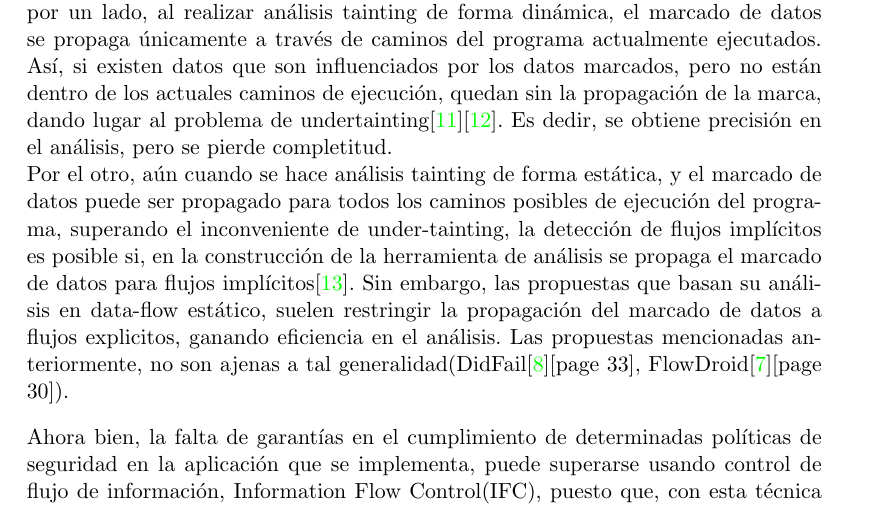
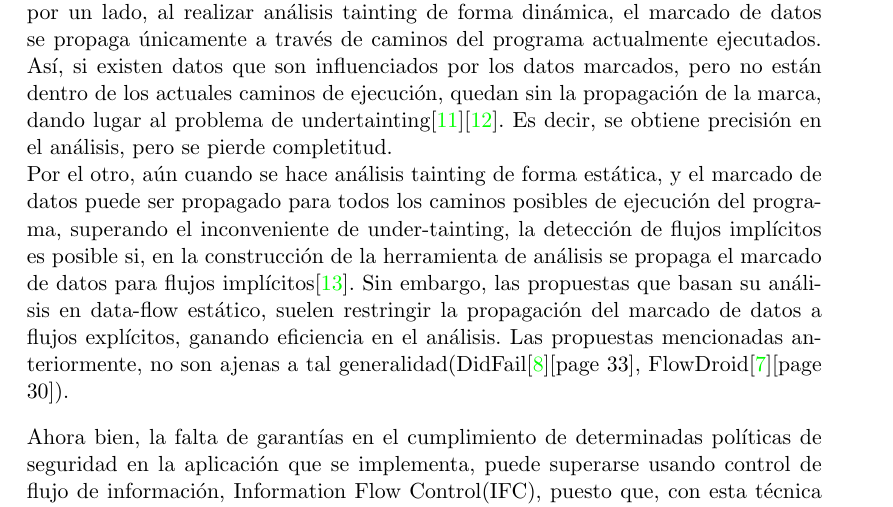
Before and after one commit to h4d4/pokami, a LaTeX thesis (src/document.tex, which reads src/problema.tex): part of page 13 of 66, cut so that both start at the same text. Compiled offline with pdfLaTeX.

Commit message:
aspell checking

```diff
--- a/src/problema.tex
+++ b/src/problema.tex
@@ -73,7 +73,7 @@ ejecutados. Así, si existen datos que son influenciados por los datos marcados,
 pero no están dentro de los actuales caminos de ejecución, quedan sin la
 propagación de la marca, dando lugar al problema de
 undertainting\cite{dynamic-tainting}\cite{Bit-Level-Taint-Analysis}. Es
-dedir, se obtiene precisión en el análisis, pero se pierde completitud.\newline
+decir, se obtiene precisión en el análisis, pero se pierde completitud.\newline
 Por el otro, aún cuando se hace análisis tainting de forma estática, y el
 marcado de datos puede ser propagado para todos los caminos posibles de
 ejecución  del programa, superando el inconveniente de under-tainting, la
@@ -81,7 +81,7 @@ detección de flujos implícitos es posible si, en la construcción de la
 herramienta de análisis se propaga el marcado de datos para flujos
 implícitos\cite{taint-analysis}.
 Sin embargo, las propuestas que basan su análisis en data-flow estático,
-suelen restringir la propagación del marcado de datos a flujos explicitos,
+suelen restringir la propagación del marcado de datos a flujos explícitos,
 ganando eficiencia en el análisis. Las propuestas mencionadas anteriormente, no
 son ajenas a tal generalidad(DidFail\cite{DidFail}[page 33],
 FlowDroid\cite{FlowDroid-Thesis}[page 30]).
```
